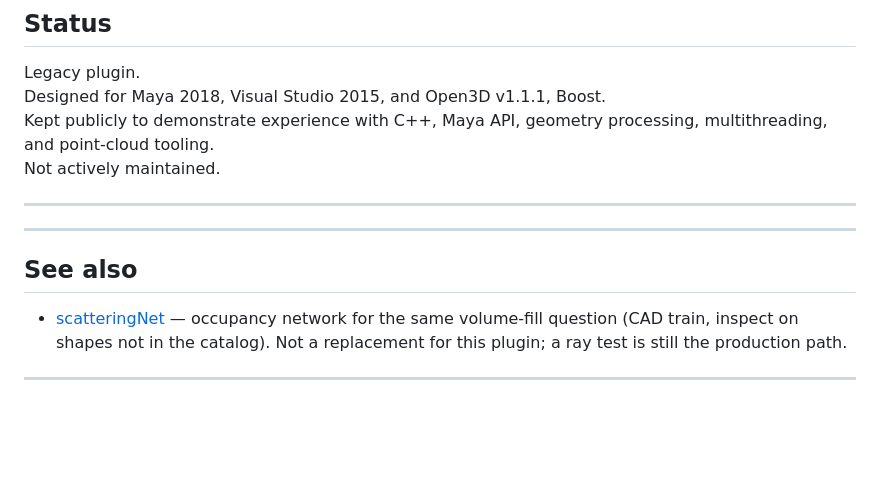
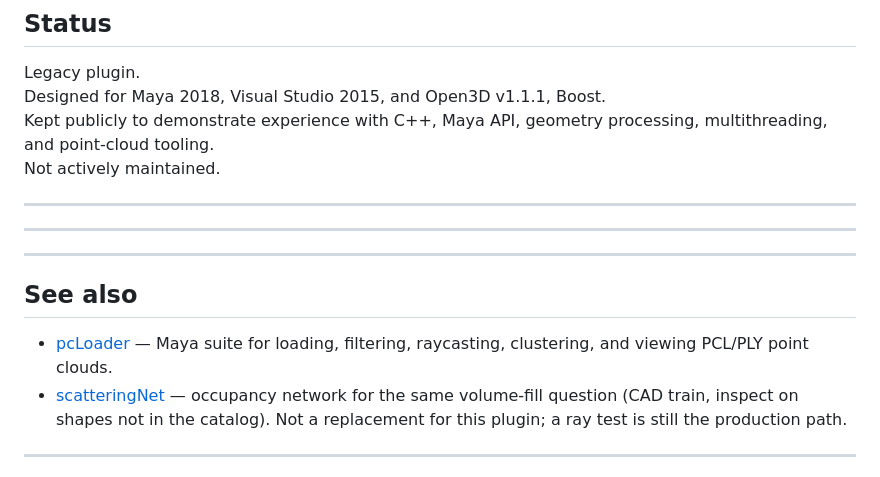
Before and after one commit to PerryGu/scatteringNode, a Markdown page: README.md, the part around the change. Rendered like a GitHub page; blank space fills up the shorter version.

Commit message:
Update README.md
add link also to pcLoader

```diff
--- a/README.md
+++ b/README.md
@@ -241,8 +241,11 @@ Not actively maintained.
 
 ---
 
+---
+
 ## See also
 
+- [pcLoader](https://github.com/PerryGu/pcLoader) — Maya suite for loading, filtering, raycasting, clustering, and viewing PCL/PLY point clouds.
 - [scatteringNet](https://github.com/PerryGu/scatteringNet) — occupancy network for the same volume-fill question (CAD train, inspect on shapes not in the catalog). Not a replacement for this plugin; a ray test is still the production path.
 
 ---
```
